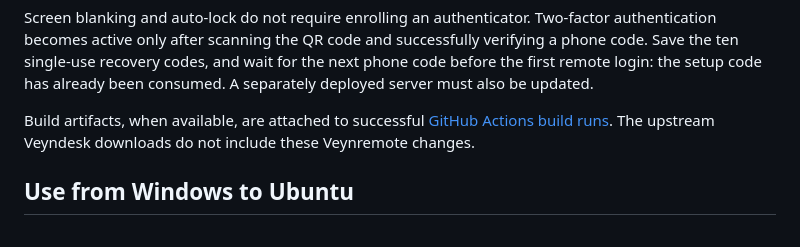
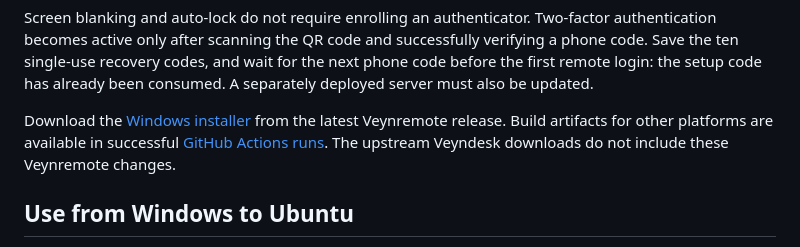
Before and after one commit to ReeshavChowdhury/Veynremote, a Markdown page: README.md, the part around one of its changes. Drawn GitHub-style.

Commit message:
Link Windows installer release

```diff
--- a/README.md
+++ b/README.md
@@ -76,8 +78,9 @@ successfully verifying a phone code. Save the ten single-use recovery codes,
 and wait for the next phone code before the first remote login: the setup code
 has already been consumed. A separately deployed server must also be updated.
 
-Build artifacts, when available, are attached to successful
-[GitHub Actions build runs](https://github.com/ReeshavChowdhury/Veynremote/actions/workflows/build.yml).
+Download the [Windows installer](https://github.com/ReeshavChowdhury/Veynremote/releases/latest/download/Veynremote_0.5.5_x64-setup.exe)
+from the latest Veynremote release. Build artifacts for other platforms are
+available in successful [GitHub Actions runs](https://github.com/ReeshavChowdhury/Veynremote/actions/workflows/build.yml).
 The upstream Veyndesk downloads do not include these Veynremote changes.
 
 ## Use from Windows to Ubuntu
```
Also changed, not shown: other parts of README.md (+2 -0 lines).
